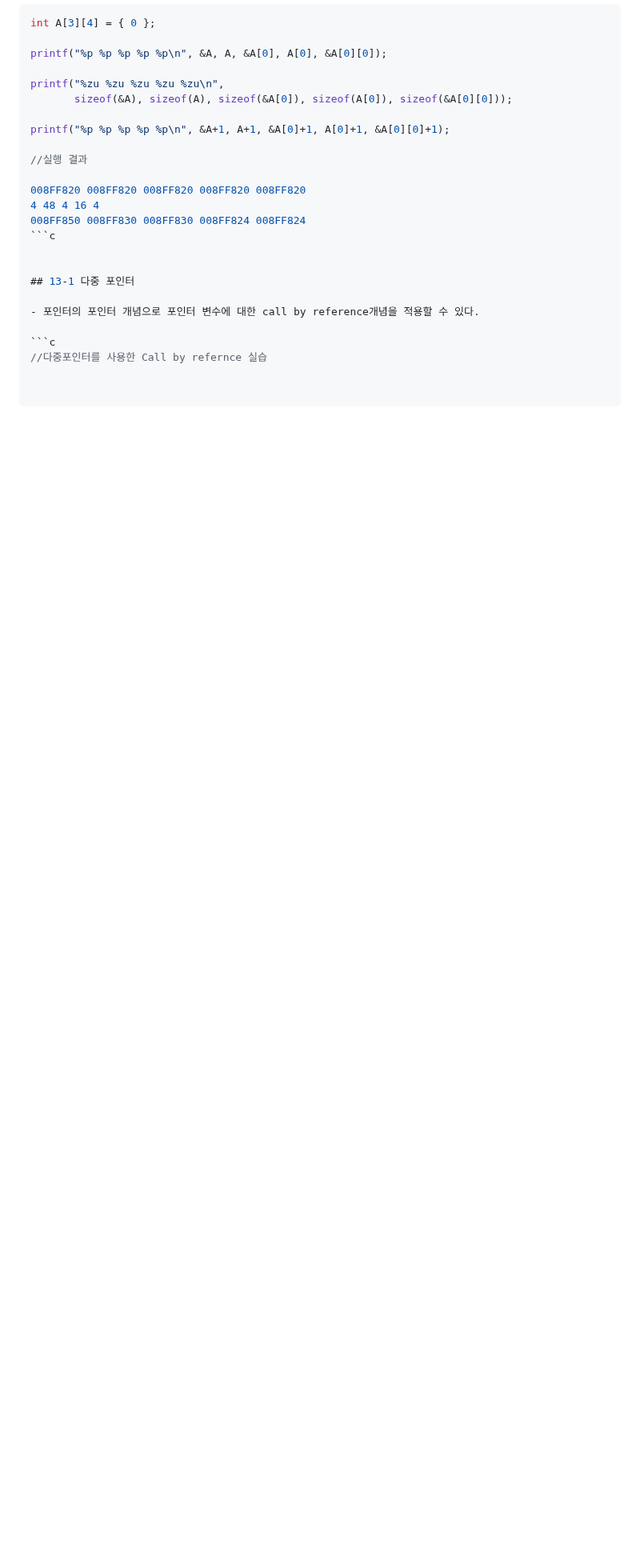
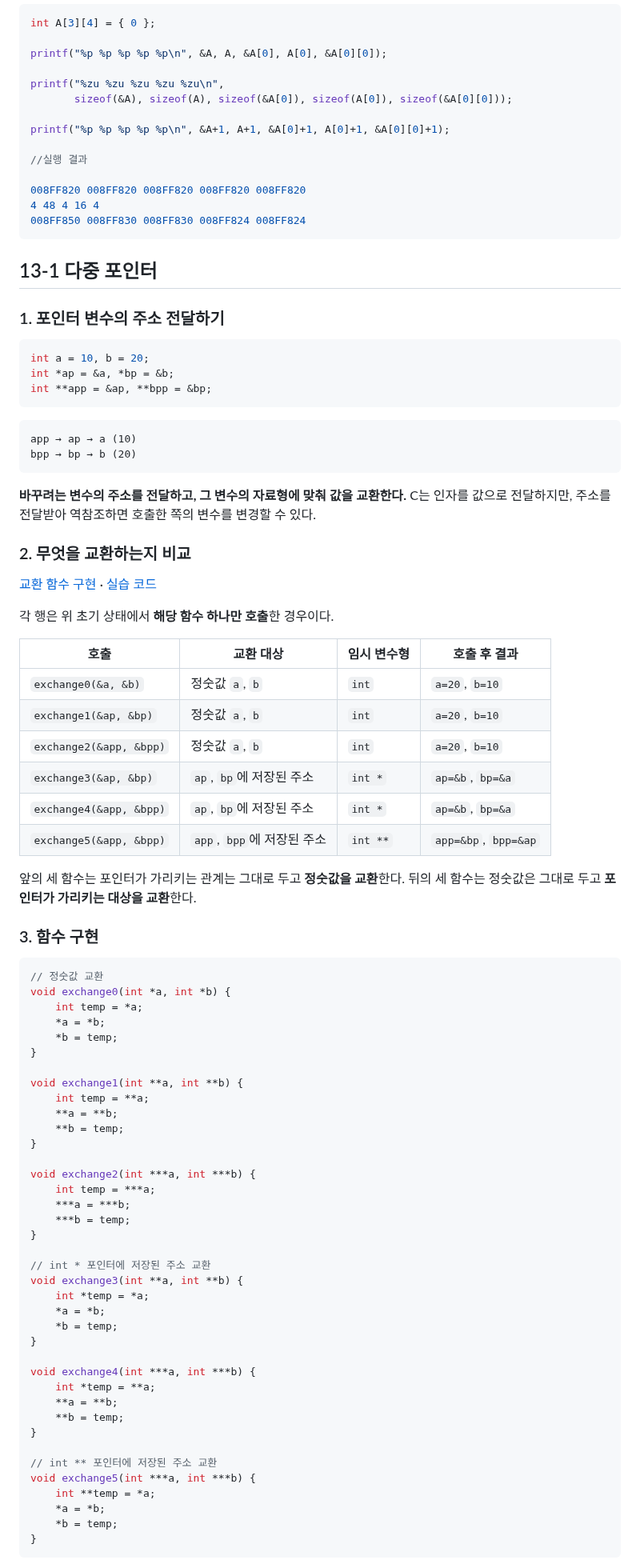
Before and after one commit to dkdltm221/Embedded-SW-TIL, a Markdown page: C/6_C_Multiple_Pointers.md, the part around one of its changes. Shown at 80% size. Rendered like a GitHub page; blank space fills up the shorter version.

Commit message:
Function pointer review

````diff
--- a/C/6_C_Multiple_Pointers.md
+++ b/C/6_C_Multiple_Pointers.md
@@ -184,15 +184,82 @@ printf("%p %p %p %p %p\n", &A+1, A+1, &A[0]+1, A[0]+1, &A[0][0]+1);
 008FF820 008FF820 008FF820 008FF820 008FF820
 4 48 4 16 4
 008FF850 008FF830 008FF830 008FF824 008FF824
-```c
+```
 
 
 ## 13-1 다중 포인터
 
-- 포인터의 포인터 개념으로 포인터 변수에 대한 call by reference개념을 적용할 수 있다.
+### 1. 포인터 변수의 주소 전달하기
 
 ```c
-//다중포인터를 사용한 Call by refernce 실습
+int a = 10, b = 20;
+int *ap = &a, *bp = &b;
+int **app = &ap, **bpp = &bp;
+```
 
+```text
+app → ap → a (10)
+bpp → bp → b (20)
+```
 
+**바꾸려는 변수의 주소를 전달하고, 그 변수의 자료형에 맞춰 값을 교환한다.** C는 인자를 값으로 전달하지만, 주소를 전달받아 역참조하면 호출한 쪽의 변수를 변경할 수 있다.
+
+### 2. 무엇을 교환하는지 비교
+
+[교환 함수 구현](./src/lib/day6_lib.c) · [실습 코드](./src/6_C_Multiple_Pointers.c)
+
+각 행은 위 초기 상태에서 **해당 함수 하나만 호출**한 경우이다.
+
+| 호출 | 교환 대상 | 임시 변수형 | 호출 후 결과 |
+| --- | --- | --- | --- |
+| `exchange0(&a, &b)` | 정숫값 `a`, `b` | `int` | `a=20`, `b=10` |
+| `exchange1(&ap, &bp)` | 정숫값 `a`, `b` | `int` | `a=20`, `b=10` |
+| `exchange2(&app, &bpp)` | 정숫값 `a`, `b` | `int` | `a=20`, `b=10` |
+| `exchange3(&ap, &bp)` | `ap`, `bp`에 저장된 주소 | `int *` | `ap=&b`, `bp=&a` |
+| `exchange4(&app, &bpp)` | `ap`, `bp`에 저장된 주소 | `int *` | `ap=&b`, `bp=&a` |
+| `exchange5(&app, &bpp)` | `app`, `bpp`에 저장된 주소 | `int **` | `app=&bp`, `bpp=&ap` |
+
+앞의 세 함수는 포인터가 가리키는 관계는 그대로 두고 **정숫값을 교환**한다. 뒤의 세 함수는 정숫값은 그대로 두고 **포인터가 가리키는 대상을 교환**한다.
+
+### 3. 함수 구현
+
+```c
+// 정숫값 교환
+void exchange0(int *a, int *b) {
+    int temp = *a;
+    *a = *b;
+    *b = temp;
+}
+
+void exchange1(int **a, int **b) {
+    int temp = **a;
+    **a = **b;
+    **b = temp;
+}
+
+void exchange2(int ***a, int ***b) {
+    int temp = ***a;
+    ***a = ***b;
+    ***b = temp;
+}
+
+// int * 포인터에 저장된 주소 교환
+void exchange3(int **a, int **b) {
+    int *temp = *a;
+    *a = *b;
+    *b = temp;
+}
+
+void exchange4(int ***a, int ***b) {
+    int *temp = **a;
+    **a = **b;
+    **b = temp;
+}
+
+// int ** 포인터에 저장된 주소 교환
+void exchange5(int ***a, int ***b) {
+    int **temp = *a;
+    *a = *b;
+    *b = temp;
+}
 ```
````
Also changed, not shown: other parts of C/6_C_Multiple_Pointers.md (+65 -0 lines), C/img/13-5.png (added), 1 other file.
